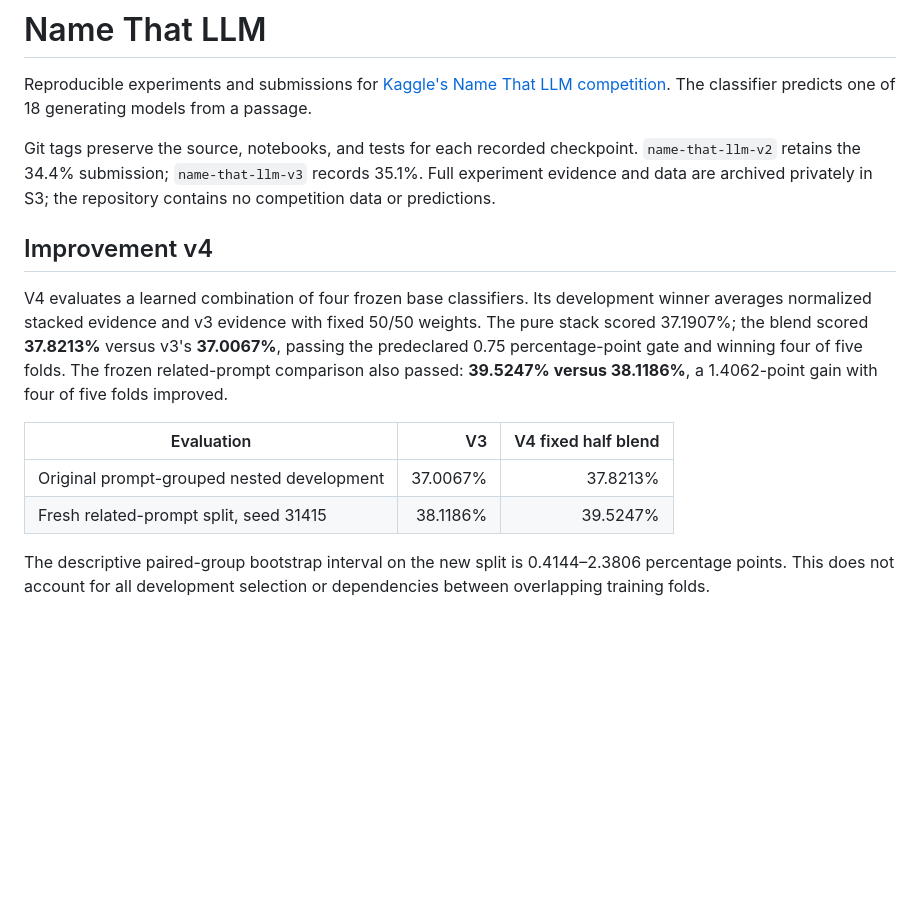
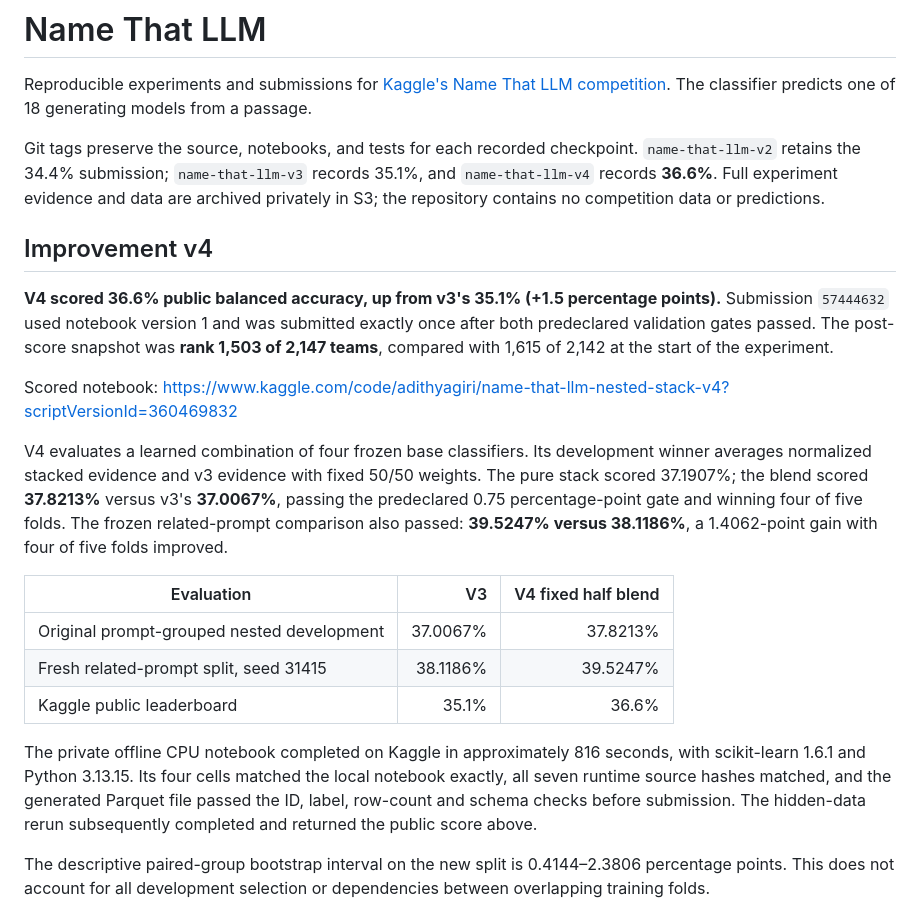
Before and after one commit to IamAGP/KaggleCodeCompetition, a Markdown page: README.md, the part around the change. GitHub-like rendering; blank space fills up the shorter version.

Commit message:
Record v4 public score of 36.6 percent

```diff
--- a/README.md
+++ b/README.md
@@ -4,11 +4,20 @@ Reproducible experiments and submissions for [Kaggle's Name That LLM competition
 The classifier predicts one of 18 generating models from a passage.
 
 Git tags preserve the source, notebooks, and tests for each recorded checkpoint.
-`name-that-llm-v2` retains the 34.4% submission; `name-that-llm-v3` records 35.1%.
+`name-that-llm-v2` retains the 34.4% submission; `name-that-llm-v3` records 35.1%,
+and `name-that-llm-v4` records **36.6%**.
 Full experiment evidence and data are archived privately in S3; the repository contains no
 competition data or predictions.
 
 ## Improvement v4
+
+**V4 scored 36.6% public balanced accuracy, up from v3's 35.1%
+(+1.5 percentage points).** Submission `57444632` used notebook version 1 and
+was submitted exactly once after both predeclared validation gates passed.
+The post-score snapshot was **rank 1,503 of 2,147 teams**, compared with
+1,615 of 2,142 at the start of the experiment.
+
+Scored notebook: https://www.kaggle.com/code/adithyagiri/name-that-llm-nested-stack-v4?scriptVersionId=360469832
 
 V4 evaluates a learned combination of four frozen base classifiers. Its
 development winner averages normalized stacked evidence and v3 evidence with
@@ -21,6 +30,13 @@ winning four of five folds. The frozen related-prompt comparison also passed:
 | --- | ---: | ---: |
 | Original prompt-grouped nested development | 37.0067% | 37.8213% |
 | Fresh related-prompt split, seed 31415 | 38.1186% | 39.5247% |
+| Kaggle public leaderboard | 35.1% | 36.6% |
+
+The private offline CPU notebook completed on Kaggle in approximately 816 seconds,
+with scikit-learn 1.6.1 and Python 3.13.15. Its four cells matched the local
+notebook exactly, all seven runtime source hashes matched, and the generated
+Parquet file passed the ID, label, row-count and schema checks before submission.
+The hidden-data rerun subsequently completed and returned the public score above.
 
 The descriptive paired-group bootstrap interval on the new split is
 0.4144–2.3806 percentage points. This does not account for all development
```
